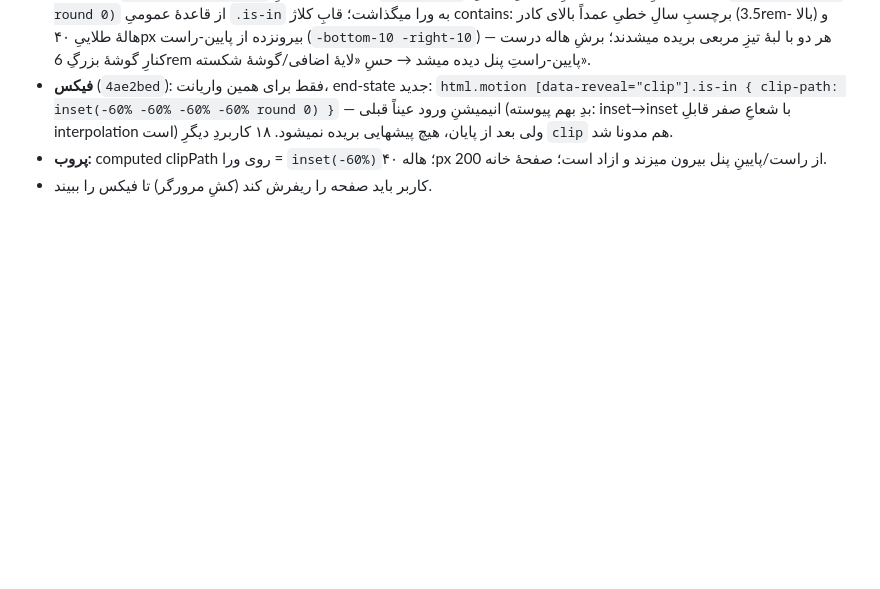
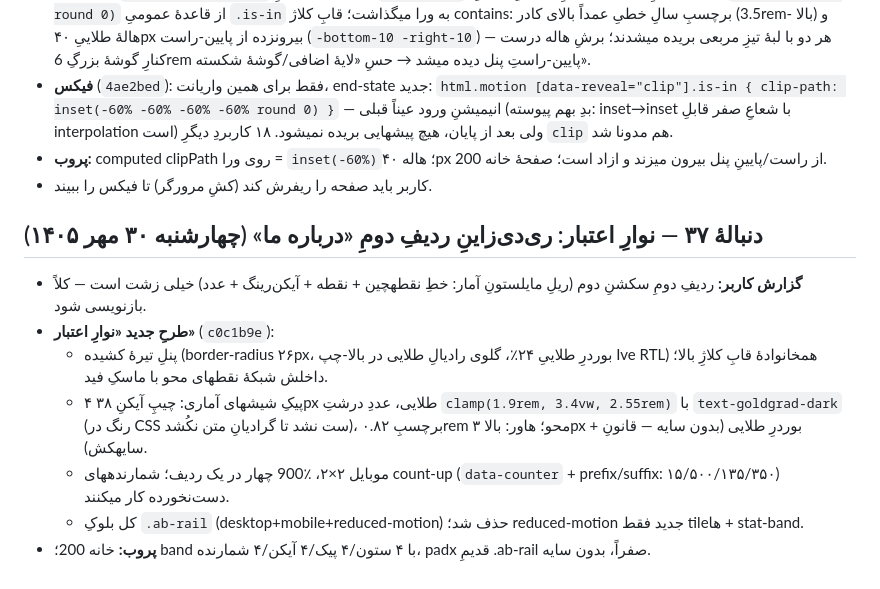
Before and after one commit to SoheilJA/pixoria, a Markdown page: AGENT_PROGRESS.md, the part around the change. Drawn GitHub-style; blank space fills up the shorter version.

Commit message:
docs: log about stats band redesign
یادداشتِ پیشرفتِ دنبالهٔ ۳۷ — نوارِ اعتبار ثبت شد.

```diff
--- a/AGENT_PROGRESS.md
+++ b/AGENT_PROGRESS.md
@@ -48,3 +48,14 @@
 - **فیکس** (`4ae2bed`): فقط برای همین واریانت، end-state جدید: `html.motion [data-reveal="clip"].is-in { clip-path: inset(-60% -60% -60% -60% round 0) }` — انیمیشنِ ورود عیناً قبلی (بدِ بهم پیوسته: inset→inset با شعاعِ صفر قابلِ interpolation است) ولی بعد از پایان، هیچ پیشهایی بریده نمیشود. ۱۸ کاربردِ دیگرِ `clip` هم مدونا شد.
 - **پروب:** computed clipPath روی ورا = `inset(-60%)`؛ هاله ۴۰px از راست/پایینِ پنل بیرون میزند و ازاد است؛ صفحهٔ خانه 200.
 - کاربر باید صفحه را ریفرش کند (کشِ مرورگر) تا فیکس را ببیند.
+
+
+## دنبالهٔ ۳۷ — نوارِ اعتبار: ری‌دی‌زاینِ ردیفِ دومِ «درباره ما» (چهارشنبه ۳۰ مهر ۱۴۰۵)
+
+- **گزارش کاربر:** ردیفِ دومِ سکشنِ دوم (ریلِ مایلستونِ آمار: خطِ نقطهچین + نقطه + آیکن‌رینگ + عدد) خیلی زشت است — کلاً بازنویسی شود.
+- **طرحِ جدید «نوارِ اعتبار»** (`c0c1b9e`):
+  - پنلِ تیرهٔ کشیده (border-radius ۲۶px، بوردرِ طلاییِ ۲۴٪، گلوی رادیالِ طلایی در بالا-چپ Ive RTL) همخانوادهٔ قابِ کلاژِ بالا؛ داخلش شبکهٔ نقطهای محو با ماسکِ فید.
+  - ۴ پیکِ شیشهای آماری: چیپِ آیکنِ ۳۸px طلایی، عددِ درشتِ `clamp(1.9rem, 3.4vw, 2.55rem)` با `text-goldgrad-dark` (رنگ در CSS ست نشد تا گرادیانِ متن نکُشد)، برچسبِ ۰.۸۲rem محو؛ هاور: بالا ۳px + بوردرِ طلایی (بدون سایه — قانونِ سایهکش).
+  - موبایل ۲×۲، ٪900 چهار در یک ردیف؛ شمارندههای count-up (`data-counter` + prefix/suffix: ۱۵/۵۰۰/۱۳۵/۳۵۰) دست‌نخورده کار میکنند.
+  - کل بلوکِ `.ab-rail` (desktop+mobile+reduced-motion) حذف شد؛ reduced-motion جدید فقط tileها + stat-band.
+- **پروب:** خانه 200؛ band با ۴ ستون/۴ پیک/۴ آیکن/۴ شمارنده، padx قدیمِ .ab-rail صفراً، بدون سایه.
```
